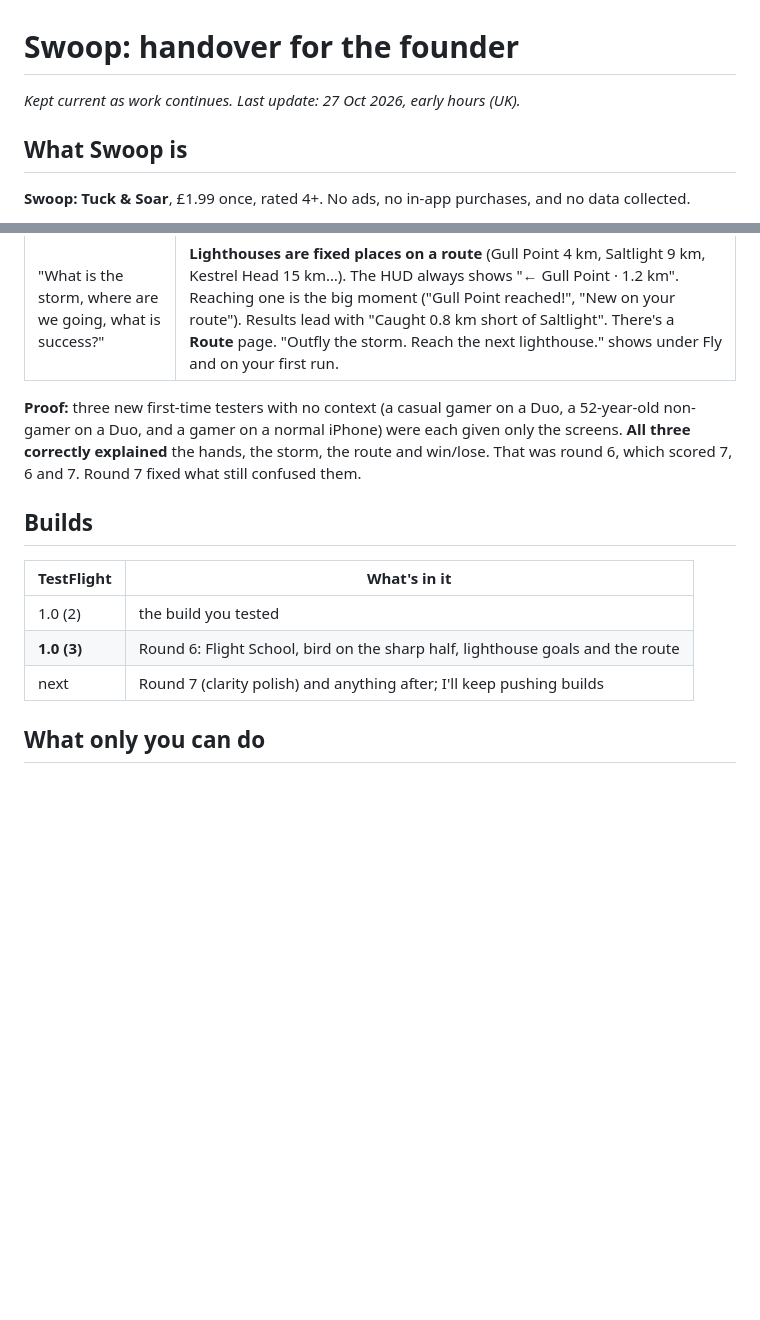
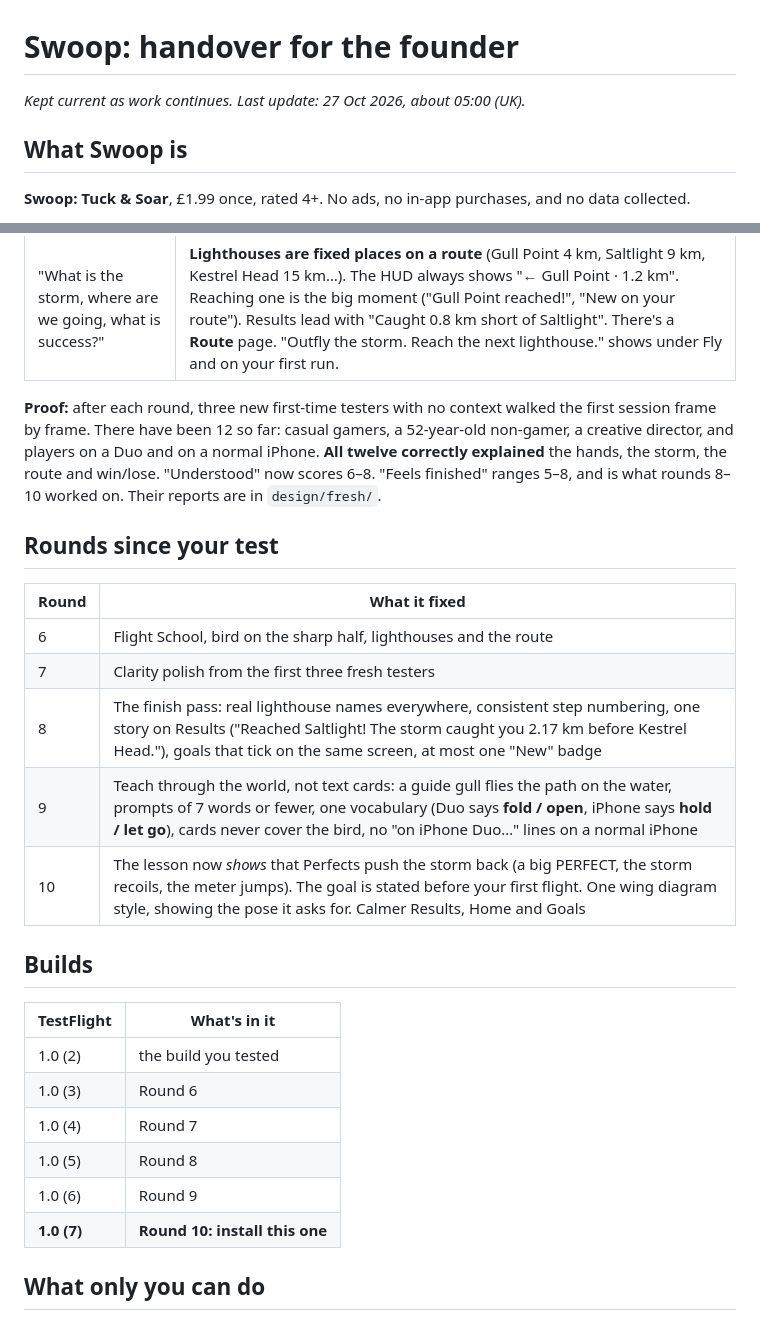
Before and after one commit to pravegm/swoop, a Markdown page: docs/HANDOVER.md, 2 parts joined by grey strips. GitHub-like rendering; blank space fills up the shorter version.

```diff
--- a/docs/HANDOVER.md
+++ b/docs/HANDOVER.md
@@ -1,6 +1,6 @@
 # Swoop: handover for the founder
 
-*Kept current as work continues. Last update: 27 Oct 2026, early hours (UK).*
+*Kept current as work continues. Last update: 27 Oct 2026, about 05:00 (UK).*
 
 ## What Swoop is
 **Swoop: Tuck & Soar**, £1.99 once, rated 4+. No ads, no in-app purchases, and no data collected.
@@ -20,16 +20,30 @@ was taken as a P0.
 | "The bird is on the side that blurs" | No app can switch the blur off; iOS does it to one physical half whenever a fold starts from flat. So the **bird now defaults to the right half**, flying right-to-left, and stays on that physical half if you turn the phone round. **Settings → Bird side** changes it, with a "Why?" explainer. A one-time tip says "no need to open flat" (folding from flat is what triggers the blur). |
 | "What is the storm, where are we going, what is success?" | **Lighthouses are fixed places on a route** (Gull Point 4 km, Saltlight 9 km, Kestrel Head 15 km…). The HUD always shows "← Gull Point · 1.2 km". Reaching one is the big moment ("Gull Point reached!", "New on your route"). Results lead with "Caught 0.8 km short of Saltlight". There's a **Route** page. "Outfly the storm. Reach the next lighthouse." shows under Fly and on your first run. |
 
-**Proof:** three new first-time testers with no context (a casual gamer on a Duo, a 52-year-old non-gamer on a Duo,
-and a gamer on a normal iPhone) were each given only the screens. **All three correctly explained** the hands, the
-storm, the route and win/lose. That was round 6, which scored 7, 6 and 7. Round 7 fixed what still confused them.
+**Proof:** after each round, three new first-time testers with no context walked the first session frame by
+frame. There have been 12 so far: casual gamers, a 52-year-old non-gamer, a creative director, and players on a Duo
+and on a normal iPhone. **All twelve correctly explained** the hands, the storm, the route and win/lose.
+"Understood" now scores 6–8. "Feels finished" ranges 5–8, and is what rounds 8–10 worked on. Their reports are in
+`design/fresh/`.
+
+## Rounds since your test
+| Round | What it fixed |
+|---|---|
+| 6 | Flight School, bird on the sharp half, lighthouses and the route |
+| 7 | Clarity polish from the first three fresh testers |
+| 8 | The finish pass: real lighthouse names everywhere, consistent step numbering, one story on Results ("Reached Saltlight! The storm caught you 2.17 km before Kestrel Head."), goals that tick on the same screen, at most one "New" badge |
+| 9 | Teach through the world, not text cards: a guide gull flies the path on the water, prompts of 7 words or fewer, one vocabulary (Duo says **fold / open**, iPhone says **hold / let go**), cards never cover the bird, no "on iPhone Duo…" lines on a normal iPhone |
+| 10 | The lesson now *shows* that Perfects push the storm back (a big PERFECT, the storm recoils, the meter jumps). The goal is stated before your first flight. One wing diagram style, showing the pose it asks for. Calmer Results, Home and Goals |
 
 ## Builds
 | TestFlight | What's in it |
 |---|---|
 | 1.0 (2) | the build you tested |
-| **1.0 (3)** | Round 6: Flight School, bird on the sharp half, lighthouse goals and the route |
-| next | Round 7 (clarity polish) and anything after; I'll keep pushing builds |
+| 1.0 (3) | Round 6 |
+| 1.0 (4) | Round 7 |
+| 1.0 (5) | Round 8 |
+| 1.0 (6) | Round 9 |
+| **1.0 (7)** | **Round 10: install this one** |
 
 ## What only you can do
 1. Install the newest TestFlight build and play the first 2 minutes as if you'd never seen it. Tell me whether
```
Also changed, not shown: docs/PROJECT-LOG.md (+27 -0 lines).
